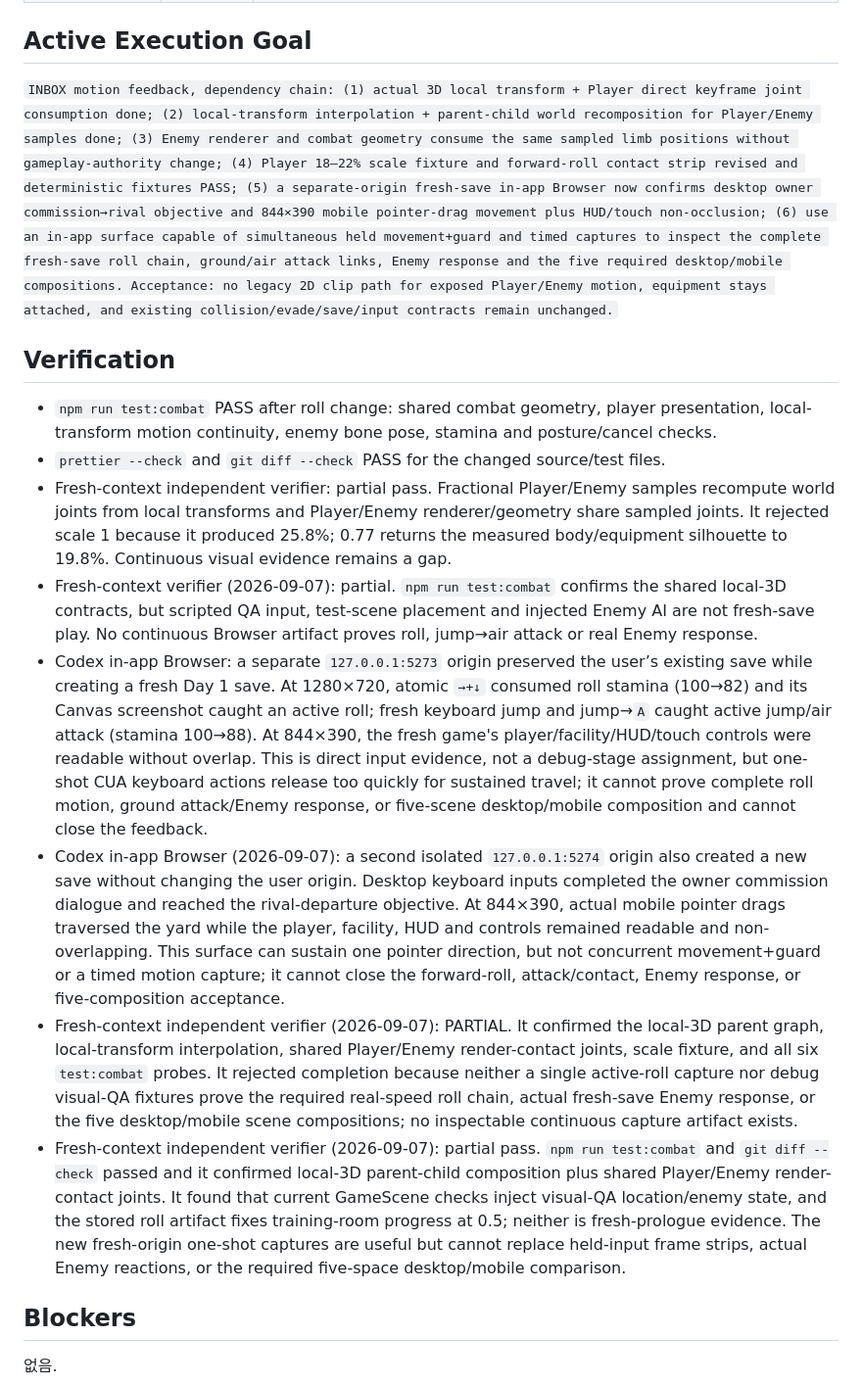
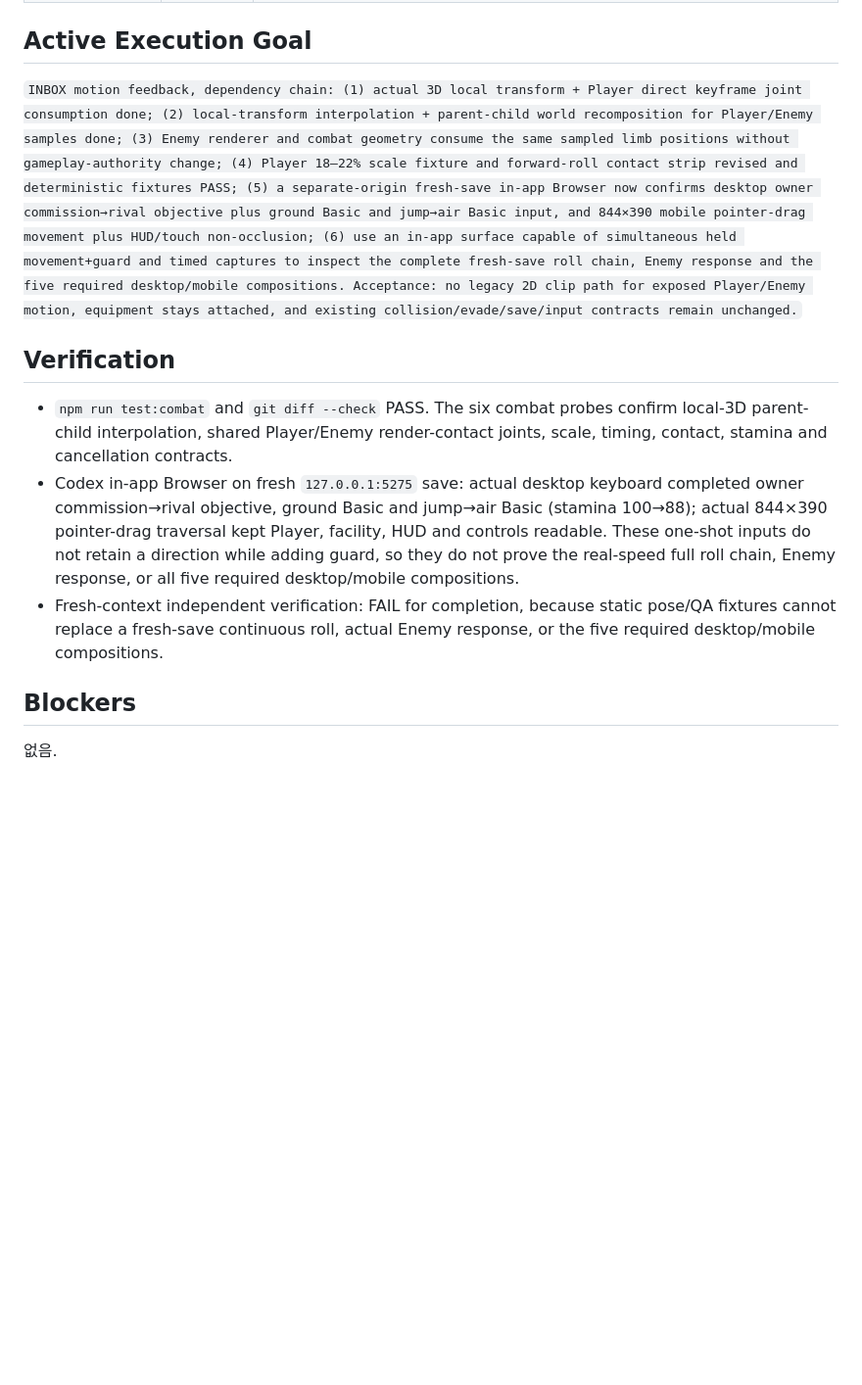
Before and after one commit to byh020907/polygon-rpg, a Markdown page: STATE.md, the part around one of its changes. Shown at 98% size. GitHub-like rendering; blank space fills up the shorter version.

```diff
--- a/STATE.md
+++ b/STATE.md
@@ -28,18 +28,13 @@
 
 ## Active Execution Goal
 
-`INBOX motion feedback, dependency chain: (1) actual 3D local transform + Player direct keyframe joint consumption done; (2) local-transform interpolation + parent-child world recomposition for Player/Enemy samples done; (3) Enemy renderer and combat geometry consume the same sampled limb positions without gameplay-authority change; (4) Player 18–22% scale fixture and forward-roll contact strip revised and deterministic fixtures PASS; (5) a separate-origin fresh-save in-app Browser now confirms desktop owner commission→rival objective and 844×390 mobile pointer-drag movement plus HUD/touch non-occlusion; (6) use an in-app surface capable of simultaneous held movement+guard and timed captures to inspect the complete fresh-save roll chain, ground/air attack links, Enemy response and the five required desktop/mobile compositions. Acceptance: no legacy 2D clip path for exposed Player/Enemy motion, equipment stays attached, and existing collision/evade/save/input contracts remain unchanged.`
+`INBOX motion feedback, dependency chain: (1) actual 3D local transform + Player direct keyframe joint consumption done; (2) local-transform interpolation + parent-child world recomposition for Player/Enemy samples done; (3) Enemy renderer and combat geometry consume the same sampled limb positions without gameplay-authority change; (4) Player 18–22% scale fixture and forward-roll contact strip revised and deterministic fixtures PASS; (5) a separate-origin fresh-save in-app Browser now confirms desktop owner commission→rival objective plus ground Basic and jump→air Basic input, and 844×390 mobile pointer-drag movement plus HUD/touch non-occlusion; (6) use an in-app surface capable of simultaneous held movement+guard and timed captures to inspect the complete fresh-save roll chain, Enemy response and the five required desktop/mobile compositions. Acceptance: no legacy 2D clip path for exposed Player/Enemy motion, equipment stays attached, and existing collision/evade/save/input contracts remain unchanged.`
 
 ## Verification
 
-- `npm run test:combat` PASS after roll change: shared combat geometry, player presentation, local-transform motion continuity, enemy bone pose, stamina and posture/cancel checks.
-- `prettier --check` and `git diff --check` PASS for the changed source/test files.
-- Fresh-context independent verifier: partial pass. Fractional Player/Enemy samples recompute world joints from local transforms and Player/Enemy renderer/geometry share sampled joints. It rejected scale 1 because it produced 25.8%; 0.77 returns the measured body/equipment silhouette to 19.8%. Continuous visual evidence remains a gap.
-- Fresh-context verifier (2026-09-07): partial. `npm run test:combat` confirms the shared local-3D contracts, but scripted QA input, test-scene placement and injected Enemy AI are not fresh-save play. No continuous Browser artifact proves roll, jump→air attack or real Enemy response.
-- Codex in-app Browser: a separate `127.0.0.1:5273` origin preserved the user’s existing save while creating a fresh Day 1 save. At 1280×720, atomic `→+↓` consumed roll stamina (100→82) and its Canvas screenshot caught an active roll; fresh keyboard jump and jump→`A` caught active jump/air attack (stamina 100→88). At 844×390, the fresh game's player/facility/HUD/touch controls were readable without overlap. This is direct input evidence, not a debug-stage assignment, but one-shot CUA keyboard actions release too quickly for sustained travel; it cannot prove complete roll motion, ground attack/Enemy response, or five-scene desktop/mobile composition and cannot close the feedback.
-- Codex in-app Browser (2026-09-07): a second isolated `127.0.0.1:5274` origin also created a new save without changing the user origin. Desktop keyboard inputs completed the owner commission dialogue and reached the rival-departure objective. At 844×390, actual mobile pointer drags traversed the yard while the player, facility, HUD and controls remained readable and non-overlapping. This surface can sustain one pointer direction, but not concurrent movement+guard or a timed motion capture; it cannot close the forward-roll, attack/contact, Enemy response, or five-composition acceptance.
-- Fresh-context independent verifier (2026-09-07): PARTIAL. It confirmed the local-3D parent graph, local-transform interpolation, shared Player/Enemy render-contact joints, scale fixture, and all six `test:combat` probes. It rejected completion because neither a single active-roll capture nor debug visual-QA fixtures prove the required real-speed roll chain, actual fresh-save Enemy response, or the five desktop/mobile scene compositions; no inspectable continuous capture artifact exists.
-- Fresh-context independent verifier (2026-09-07): partial pass. `npm run test:combat` and `git diff --check` passed and it confirmed local-3D parent-child composition plus shared Player/Enemy render-contact joints. It found that current GameScene checks inject visual-QA location/enemy state, and the stored roll artifact fixes training-room progress at 0.5; neither is fresh-prologue evidence. The new fresh-origin one-shot captures are useful but cannot replace held-input frame strips, actual Enemy reactions, or the required five-space desktop/mobile comparison.
+- `npm run test:combat` and `git diff --check` PASS. The six combat probes confirm local-3D parent-child interpolation, shared Player/Enemy render-contact joints, scale, timing, contact, stamina and cancellation contracts.
+- Codex in-app Browser on fresh `127.0.0.1:5275` save: actual desktop keyboard completed owner commission→rival objective, ground Basic and jump→air Basic (stamina 100→88); actual 844×390 pointer-drag traversal kept Player, facility, HUD and controls readable. These one-shot inputs do not retain a direction while adding guard, so they do not prove the real-speed full roll chain, Enemy response, or all five required desktop/mobile compositions.
+- Fresh-context independent verification: FAIL for completion, because static pose/QA fixtures cannot replace a fresh-save continuous roll, actual Enemy response, or the five required desktop/mobile compositions.
 
 ## Blockers
 
```
Also changed, not shown: other parts of STATE.md (+10 -10 lines).
